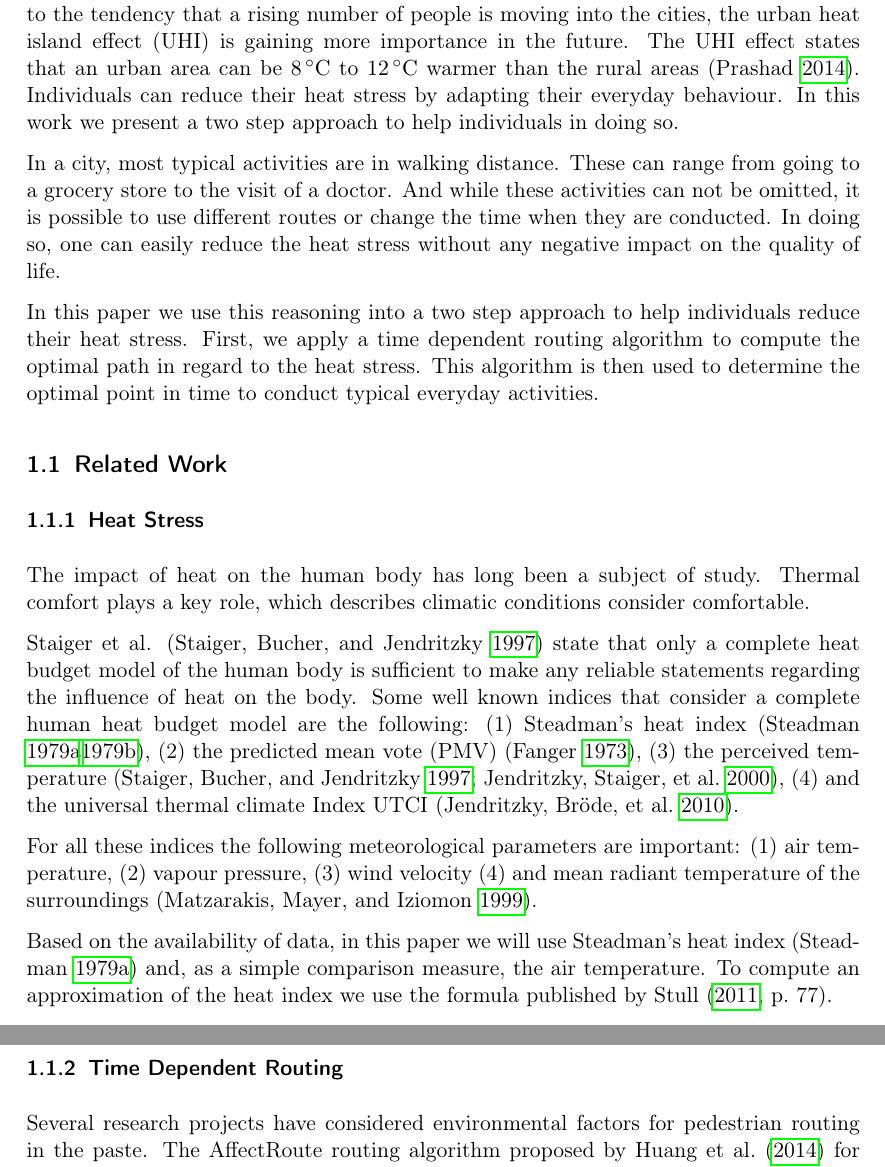
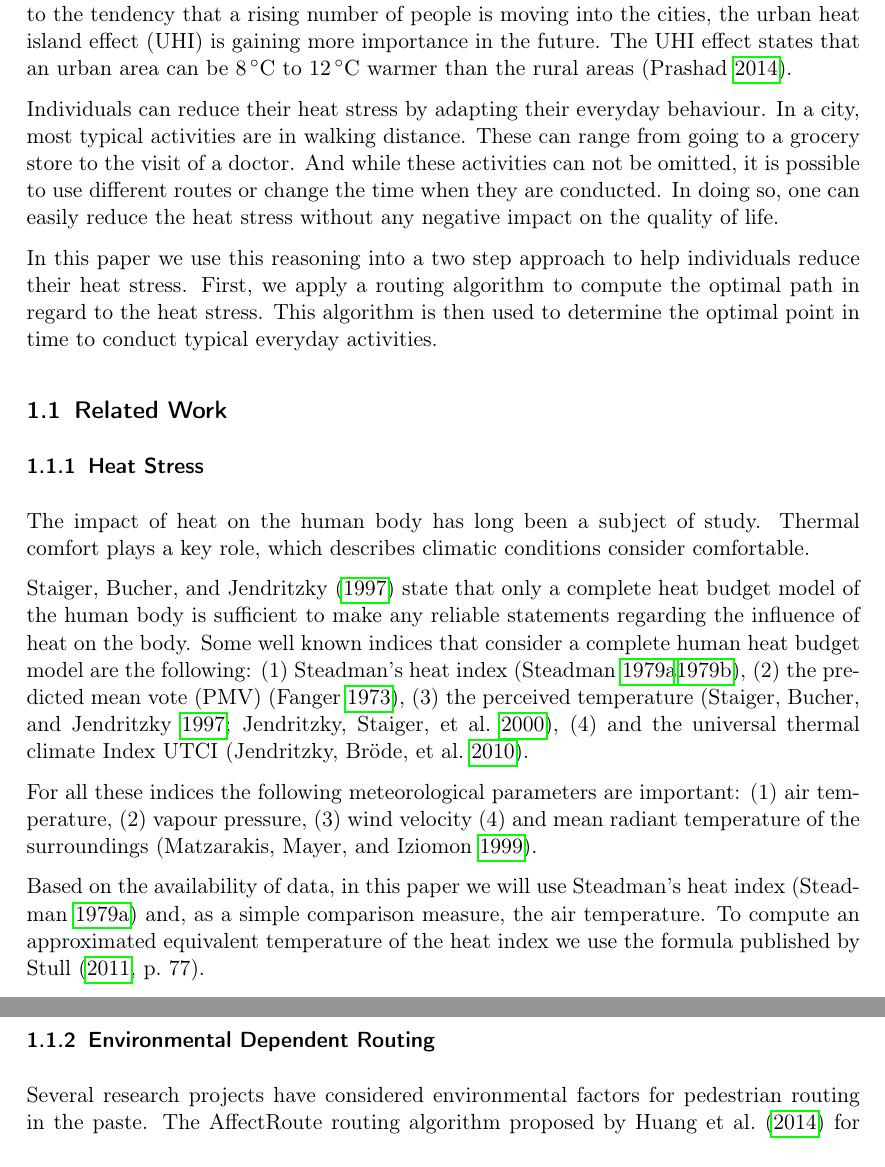
Before and after one commit to joachimrussig/GI_Forum_2017_Paper, a LaTeX paper (paper.tex, which reads introduction.tex): two parts of pages 2 and 3 of 14, joined at a grey line, cut so that both start at the same text. Compiled offline with pdfLaTeX.

Commit message:
Some small changes to the introduction

```diff
--- a/introduction.tex
+++ b/introduction.tex
@@ -3,27 +3,24 @@
 
 \section{Introduction}
 
-Heat is an important factor to human health and comfort. High temperatures cannot only lead to a discomfort,such as sweating, it also has serious negative effects on the health as well as on the ability to work.
+Heat is an important factor to human health and comfort. High temperatures cannot only lead to a discomfort, such as sweating, it also has serious negative effects on the health as well as on the ability to work.
 
 In numerous studies an increase in both mortality and
 morbidity has been associated with a high ambient temperature \parencite{Basu2009}. The most well known example in recent history is the 2003 heat wave in Europe.
 Certain groups are especially vulnerable to heat stress such as older people or people with health problems \parencite{Ebi2004,Huebler2007}. For patients with multiple sclerosis an increased body temperature can lead to a worsening of their symptoms \parencite{Davis2010}.
 
-Developments like the ageing of society, the increasing urbanisation and the climate change is making the adaptation to heat stress danger more and more important. Due to the tendency that a rising number of people is moving into the cities, the urban heat island effect (UHI) is gaining more importance in the future. The UHI effect states that an urban area can be  \SIrange{8}{12}{\celsius} warmer than the rural areas \parencite{Prashad2014}. Individuals can reduce their heat stress by adapting their everyday behaviour. In this work we present a two step approach to help individuals in doing so.
+Developments like the ageing of society, the increasing urbanisation and the climate change is making the adaptation to heat stress danger more and more important. Due to the tendency that a rising number of people is moving into the cities, the urban heat island effect (UHI) is gaining more importance in the future. The UHI effect states that an urban area can be  \SIrange{8}{12}{\celsius} warmer than the rural areas \parencite{Prashad2014}.
 
-In a city, most typical activities are in walking distance. These can range from going to a grocery store to the visit of a doctor. And while these activities can not be omitted, it is possible to use different routes or change the time when they are conducted. In doing so, one can easily reduce the heat stress without any negative impact on the quality of life.
+Individuals can reduce their heat stress by adapting their everyday behaviour. In a city, most typical activities are in walking distance. These can range from going to a grocery store to the visit of a doctor. And while these activities can not be omitted, it is possible to use different routes or change the time when they are conducted. In doing so, one can easily reduce the heat stress without any negative impact on the quality of life.
 
-In this paper we use this reasoning into a two step approach to help individuals reduce their heat stress. First, we apply a time dependent routing algorithm to compute the optimal path in regard to the heat stress. This algorithm is then used to determine the optimal point in time to conduct typical everyday activities.
-
-
-
+In this paper we use this reasoning into a two step approach to help individuals reduce their heat stress. First, we apply a routing algorithm to compute the optimal path in regard to the heat stress. This algorithm is then used to determine the optimal point in time to conduct typical everyday activities.
 
 \subsection{Related Work}
 
 \subsubsection{Heat Stress}
 The impact of heat on the human body has long been a subject of study. Thermal comfort plays a key role, which describes climatic conditions consider comfortable.
 
-Staiger et al. \parencite{Staiger1997} state that only a complete heat budget model of the human body is sufficient to make any reliable statements regarding the influence of heat on the body. Some well known indices that consider a complete human heat budget model are the following:
+\textcite{Staiger1997} state that only a complete heat budget model of the human body is sufficient to make any reliable statements regarding the influence of heat on the body. Some well known indices that consider a complete human heat budget model are the following:
 \begin{inparaenum}[(1)]
   \item \citeauthor{Steadman1979}'s heat index (\citeauthor{Steadman1979} \citeyear*{Steadman1979}\citeyear*{Steadman1979a}),
   \item the predicted mean vote (PMV) \parencite{Fanger1973},
@@ -39,12 +36,11 @@ For all these indices the following meteorological parameters are important:
 \item and mean radiant temperature of the surroundings \parencite{Matzarakis1999}.
 \end{inparaenum}
 
-Based on the availability of data, in this paper we will use \citeauthor{Steadman1979}'s heat index \parencite{Steadman1979} and, as a simple comparison measure, the air temperature. To compute an approximation of the heat index we use the formula published by \textcite[77]{Stull2011}.
+Based on the availability of data, in this paper we will use \citeauthor{Steadman1979}'s heat index \parencite{Steadman1979} and, as a simple comparison measure, the air temperature. To compute an approximated equivalent temperature of the heat index we use the formula published by \textcite[77]{Stull2011}.
 
-\subsubsection{Time Dependent Routing}
+\subsubsection{Environmental Dependent Routing}
 Several research projects have considered environmental factors for pedestrian routing in the paste. The AffectRoute routing algorithm proposed by \textcite{Huang2014} for instance takes the affective responses to the environment into account, e.g. to find a route that a person considers safer.  \textcite{Sharker2012} are proposing a method to find a health optimal route, considering several environmental factors like complexity of the walking trail (slope etc.) and weather (only “Good”, “Fair” or “Bad”). A method to find a route with a minimal pollution exposure has been proposed by \textcite{Hasenfratz2015} in his PhD thesis.
 
-The NaviComf framework for pedestrian routing proposed by \textcite{Dang2013}, enables to improve the comfort considering environmental factors varying over time. The proposed framework uses a multi-factor cost model for the evaluation of the route and enables them to consider heterogeneous environmental information from multi-modal
- sensors like air temperature and humidity. To find a optimal route \textcite{Dang2013} are proposing three different algorithms,  a bounded depth-first search algorithm, an adjustable dynamic planning algorithm and a heuristic particle planning algorithm. As a sample application, the authors implemented a routing app for thermal comfort navigation. The meteorological used for this sample application have been collected using a network of 40 micro-climate sensor nodes which detected air temperature and relative humidity.
+The NaviComf framework for pedestrian routing proposed by \textcite{Dang2013}, enables to improve the comfort considering environmental factors varying over time. The proposed framework uses a multi-factor cost model for the evaluation of the route and enables them to consider heterogeneous environmental information from multi-modal sensors like air temperature and humidity. To find a optimal route \textcite{Dang2013} are proposing three different algorithms,  a bounded depth-first search algorithm, an adjustable dynamic planning algorithm and a heuristic particle planning algorithm. As a sample application, the authors implemented a routing app for thermal comfort navigation. The meteorological used for this sample application have been collected using a network of 40 micro-climate sensor nodes which detected air temperature and relative humidity.
 
 In contrast to the existing work, we contribute an approach which does not rely on extensive sensor networks. We achieve this by combining remote sensing data with in-situ weather stations and the use of a static routing algorithm.
```
